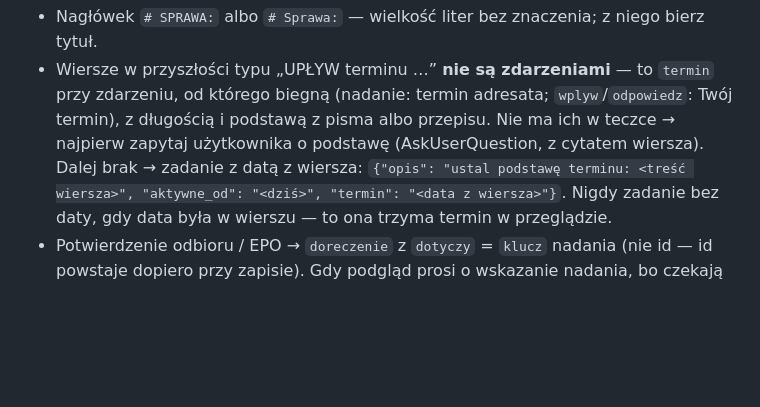
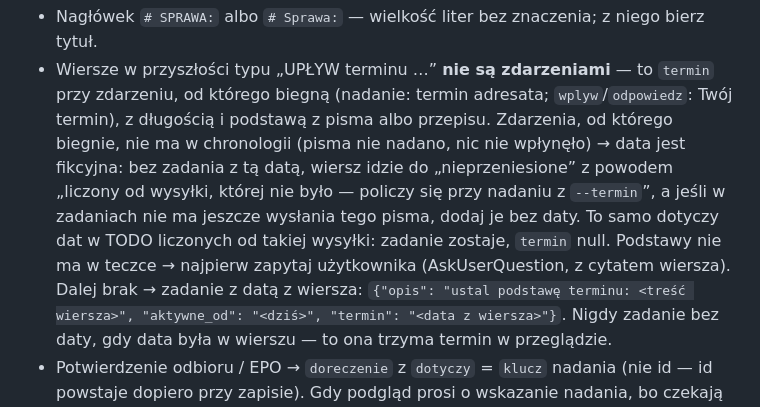
Before and after one commit to matee911/kruczek, a Markdown page: skills/migruj/SKILL.md, the part around the change. Drawn GitHub-style; blank space fills up the shorter version.

Commit message:
fix(migruj): termin od niewysłanego pisma nie staje się zaległym zadaniem
Wiersz UPŁYW liczony od nadania, którego nie ma w chronologii, ma fikcyjną datę — w przeglądzie wyglądał jak zaległość. Teraz trafia do nieprzeniesionych, a termin liczy się przy nadaniu z --termin.

```diff
--- a/skills/migruj/SKILL.md
+++ b/skills/migruj/SKILL.md
@@ -73,8 +73,12 @@ Reguły przepisywania:
 - Nagłówek `# SPRAWA:` albo `# Sprawa:` — wielkość liter bez znaczenia; z niego bierz tytuł.
 - Wiersze w przyszłości typu „UPŁYW terminu …” **nie są zdarzeniami** — to `termin` przy zdarzeniu,
   od którego biegną (nadanie: termin adresata; `wplyw`/`odpowiedz`: Twój termin), z długością i podstawą
-  z pisma albo przepisu. Nie ma ich w teczce → najpierw zapytaj użytkownika o podstawę (AskUserQuestion,
-  z cytatem wiersza). Dalej brak → zadanie z datą z wiersza:
+  z pisma albo przepisu. Zdarzenia, od którego biegnie, nie ma w chronologii (pisma nie nadano, nic
+  nie wpłynęło) → data jest fikcyjna: bez zadania z tą datą, wiersz idzie do „nieprzeniesione”
+  z powodem „liczony od wysyłki, której nie było — policzy się przy nadaniu z `--termin`”, a jeśli
+  w zadaniach nie ma jeszcze wysłania tego pisma, dodaj je bez daty. To samo dotyczy dat w TODO
+  liczonych od takiej wysyłki: zadanie zostaje, `termin` null. Podstawy nie ma w teczce →
+  najpierw zapytaj użytkownika (AskUserQuestion, z cytatem wiersza). Dalej brak → zadanie z datą z wiersza:
   `{"opis": "ustal podstawę terminu: <treść wiersza>", "aktywne_od": "<dziś>", "termin": "<data z wiersza>"}`.
   Nigdy zadanie bez daty, gdy data była w wierszu — to ona trzyma termin w przeglądzie.
 - Potwierdzenie odbioru / EPO → `doreczenie` z `dotyczy` = `klucz` nadania (nie id — id powstaje dopiero
```
